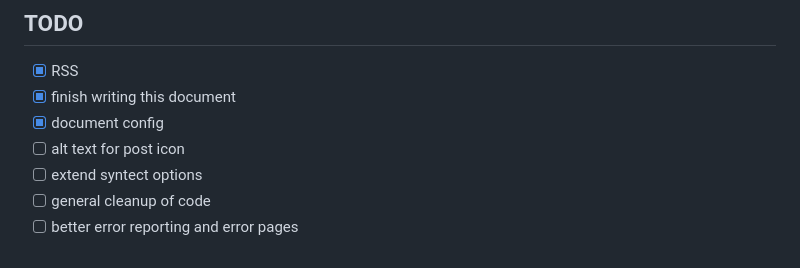
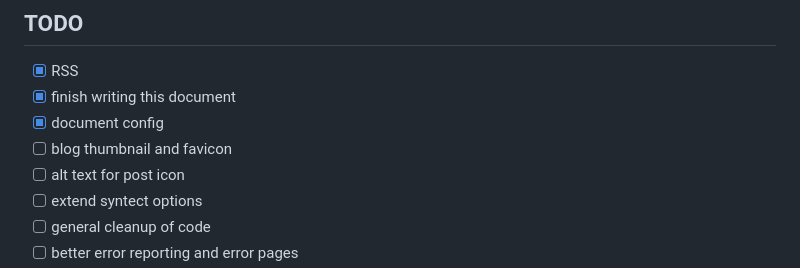
Before and after one commit to slonkazoid/bingus-blog, a Markdown page: README.md, the part around the change. Drawn GitHub-style.

Commit message:
add TODO

```diff
--- a/README.md
+++ b/README.md
@@ -14,6 +14,7 @@ blazingly fast markdown blog software written in rust memory safe
 - [x] RSS
 - [x] finish writing this document
 - [x] document config
+- [ ] blog thumbnail and favicon
 - [ ] alt text for post icon
 - [ ] extend syntect options
 - [ ] general cleanup of code
```
